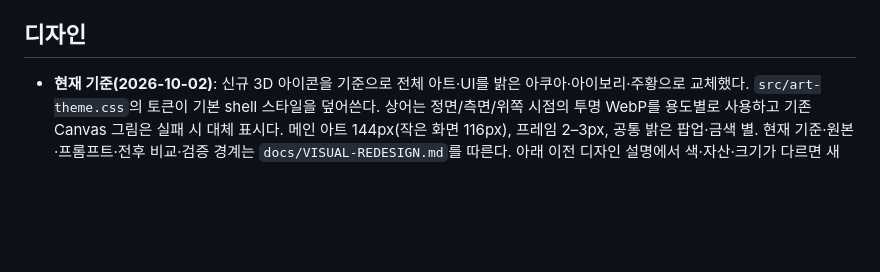
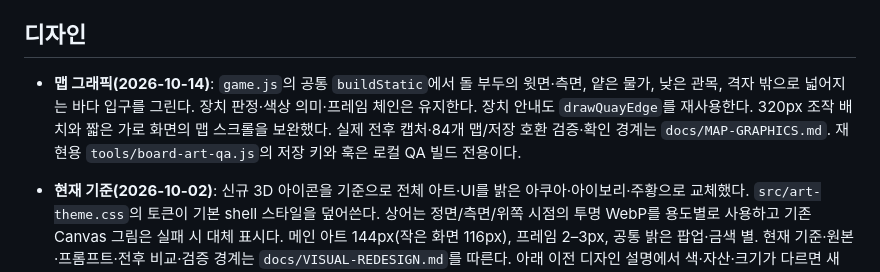
Before and after one commit to kongrae/bukang-sea, a Markdown page: CLAUDE.md, the part around the change. Drawn GitHub-style; blank space fills up the shorter version.

```diff
--- a/CLAUDE.md
+++ b/CLAUDE.md
@@ -161,6 +161,8 @@ par는 별 3개를 받는 이동 기준이다. 실제 그물 규칙을 반영한
 
 ## 디자인
 
+- **맵 그래픽(2026-10-14)**: `game.js`의 공통 `buildStatic`에서 돌 부두의 윗면·측면, 얕은 물가, 낮은 관목, 격자 밖으로 넓어지는 바다 입구를 그린다. 장치 판정·색상 의미·프레임 체인은 유지한다. 장치 안내도 `drawQuayEdge`를 재사용한다. 320px 조작 배치와 짧은 가로 화면의 맵 스크롤을 보완했다. 실제 전후 캡처·84개 맵/저장 호환 검증·확인 경계는 `docs/MAP-GRAPHICS.md`. 재현용 `tools/board-art-qa.js`의 저장 키와 훅은 로컬 QA 빌드 전용이다.
+
 - **현재 기준(2026-10-02)**: 신규 3D 아이콘을 기준으로 전체 아트·UI를 밝은 아쿠아·아이보리·주황으로 교체했다. `src/art-theme.css`의 토큰이 기본 shell 스타일을 덮어쓴다. 상어는 정면/측면/위쪽 시점의 투명 WebP를 용도별로 사용하고 기존 Canvas 그림은 실패 시 대체 표시다. 메인 아트 144px(작은 화면 116px), 프레임 2–3px, 공통 밝은 팝업·금색 별. 현재 기준·원본·프롬프트·전후 비교·검증 경계는 `docs/VISUAL-REDESIGN.md`를 따른다. 아래 이전 디자인 설명에서 색·자산·크기가 다르면 새 기준이 우선한다.
 
 - 단일 테마(항구의 깊은 청록 바탕 + 콘크리트 산책로 + 구명부표 주황 강조색). 색은 모두 `shell.html`의 `:root` 토큰에서 읽어 캔버스에도 쓴다.
```
Also changed, not shown: docs/MAP-GRAPHICS.md (added, +62 -0 lines), docs/board-art/devices-comparison.png (added), docs/board-art/first-comparison.png (added), 6 other files.
